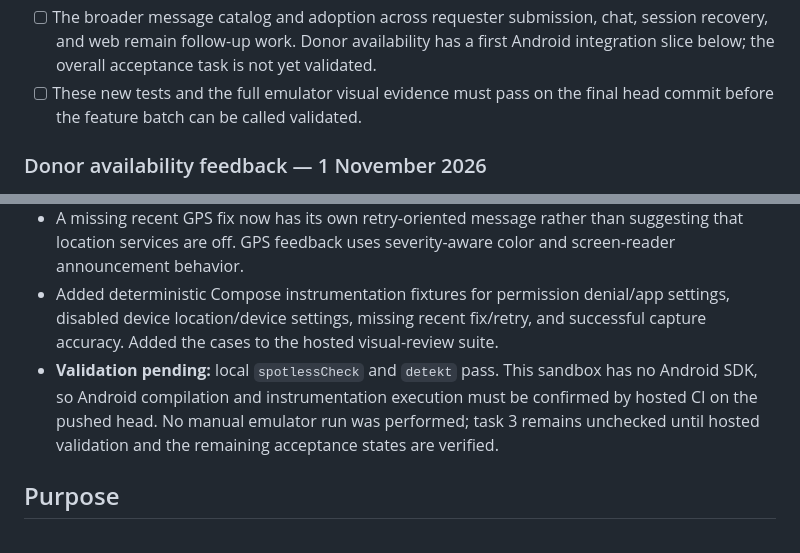
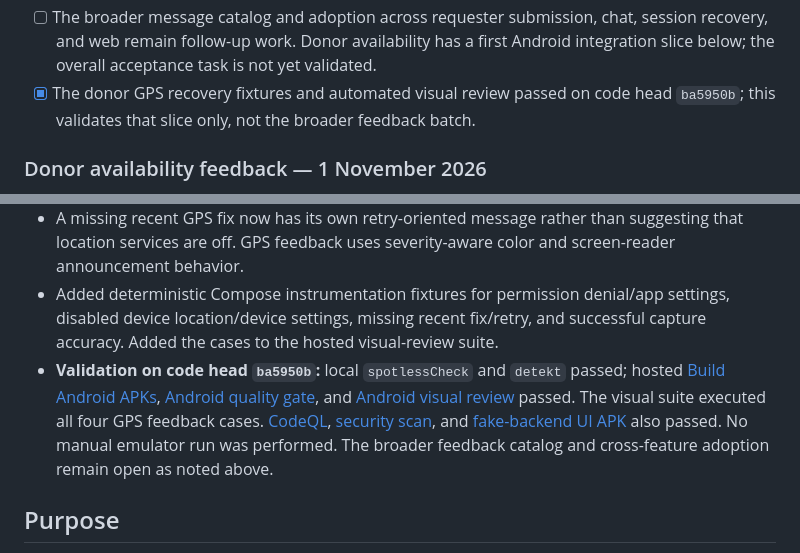
Before and after one commit to RamProjector/LifeLink, a Markdown page: docs/CLIENT_UX_FEEDBACK_AND_FEATURE_BATCH.md, 2 parts joined by grey strips. Rendered like a GitHub page.

Commit message:
docs: record donor GPS recovery validation

```diff
--- a/docs/CLIENT_UX_FEEDBACK_AND_FEATURE_BATCH.md
+++ b/docs/CLIENT_UX_FEEDBACK_AND_FEATURE_BATCH.md
@@ -20,7 +20,7 @@ The following feedback-system slice has been added to PR #153:
 - [x] Added ViewModel regression coverage for restoring a saved draft and deleting the local draft after a successful submission.
 - [x] Added Compose instrumentation tests for visible error copy, retry callback behavior, and a success state without an action.
 - [ ] The broader message catalog and adoption across requester submission, chat, session recovery, and web remain follow-up work. Donor availability has a first Android integration slice below; the overall acceptance task is not yet validated.
-- [ ] These new tests and the full emulator visual evidence must pass on the final head commit before the feature batch can be called validated.
+- [x] The donor GPS recovery fixtures and automated visual review passed on code head `ba5950b`; this validates that slice only, not the broader feedback batch.
 
 ### Donor availability feedback — 1 November 2026
 
@@ -35,7 +35,7 @@ The following feedback-system slice has been added to PR #153:
 - Donor onboarding now checks device location settings before requesting a fix. When Google Play Services can resolve disabled settings, the system resolution prompt is launched; if that cannot resolve the issue or is cancelled, a separate action opens device location settings. Denied precise permission continues to offer the distinct app-settings path.
 - A missing recent GPS fix now has its own retry-oriented message rather than suggesting that location services are off. GPS feedback uses severity-aware color and screen-reader announcement behavior.
 - Added deterministic Compose instrumentation fixtures for permission denial/app settings, disabled device location/device settings, missing recent fix/retry, and successful capture accuracy. Added the cases to the hosted visual-review suite.
-- **Validation pending:** local `spotlessCheck` and `detekt` pass. This sandbox has no Android SDK, so Android compilation and instrumentation execution must be confirmed by hosted CI on the pushed head. No manual emulator run was performed; task 3 remains unchecked until hosted validation and the remaining acceptance states are verified.
+- **Validation on code head `ba5950b`:** local `spotlessCheck` and `detekt` passed; hosted [Build Android APKs](https://github.com/RamProjector/LifeLink/actions/runs/41423500930), [Android quality gate](https://github.com/RamProjector/LifeLink/actions/runs/41423501064), and [Android visual review](https://github.com/RamProjector/LifeLink/actions/runs/41423500781) passed. The visual suite executed all four GPS feedback cases. [CodeQL](https://github.com/RamProjector/LifeLink/actions/runs/41423501003), [security scan](https://github.com/RamProjector/LifeLink/actions/runs/41423500852), and [fake-backend UI APK](https://github.com/RamProjector/LifeLink/actions/runs/41423500815) also passed. No manual emulator run was performed. The broader feedback catalog and cross-feature adoption remain open as noted above.
 
 ## Purpose
 
```
